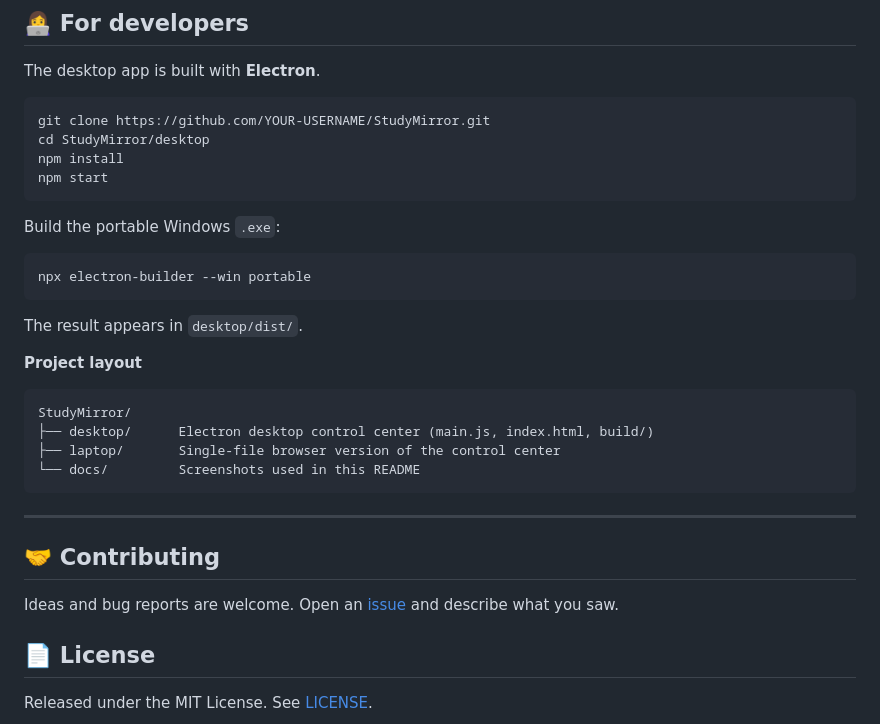
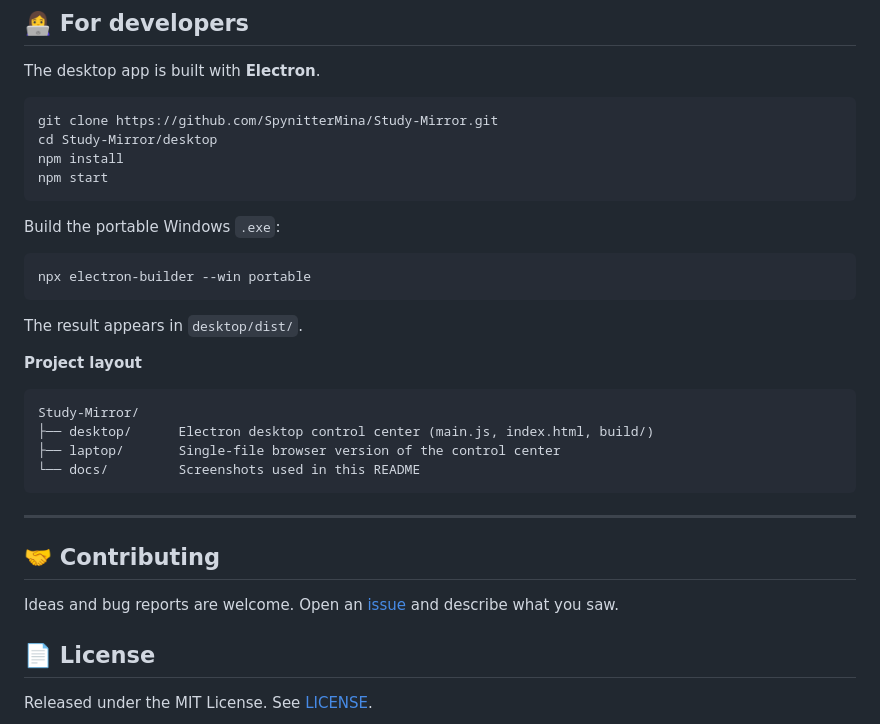
Before and after one commit to SpynitterMina/Study-Mirror, a Markdown page: README.md, the part around one of its changes. Rendered like a GitHub page.

````diff
--- a/README.md
+++ b/README.md
@@ -158,8 +158,8 @@ You can also pair by hand: open **Config → Phone Link** on the laptop, type th
 The desktop app is built with **Electron**.
 
 ```bash
-git clone https://github.com/YOUR-USERNAME/StudyMirror.git
-cd StudyMirror/desktop
+git clone https://github.com/SpynitterMina/Study-Mirror.git
+cd Study-Mirror/desktop
 npm install
 npm start
 ```
@@ -175,7 +175,7 @@ The result appears in `desktop/dist/`.
 **Project layout**
 
 ```
-StudyMirror/
+Study-Mirror/
 ├── desktop/      Electron desktop control center (main.js, index.html, build/)
 ├── laptop/       Single-file browser version of the control center
 └── docs/         Screenshots used in this README
````
Also changed, not shown: other parts of README.md (+1 -1 lines).
